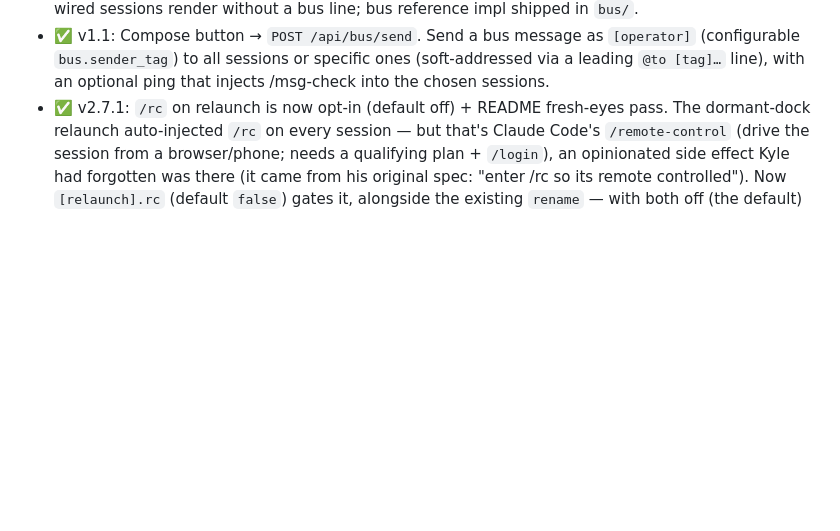
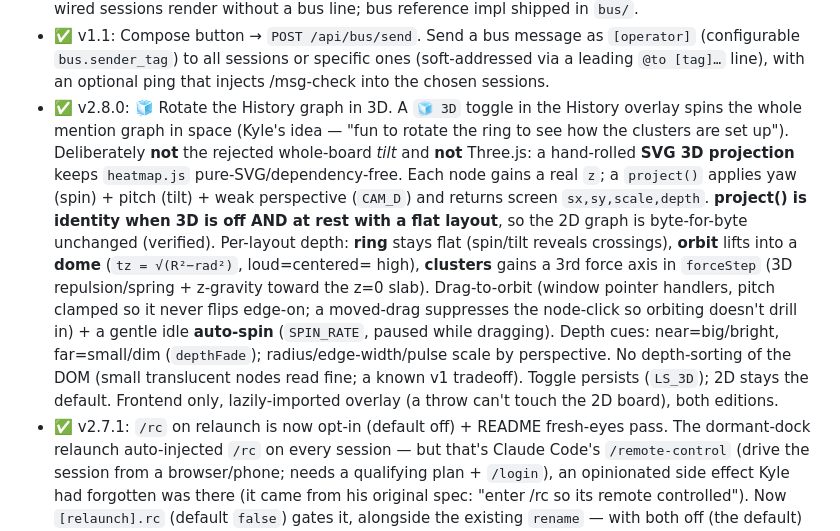
Before and after one commit to kylefoxaustin/claude-connect, a Markdown page: CLAUDE.md, the part around the change. GitHub-like rendering; blank space fills up the shorter version.

```diff
--- a/CLAUDE.md
+++ b/CLAUDE.md
@@ -36,6 +36,25 @@ Local browser dashboard for monitoring active Claude Code sessions on a single w
   `[operator]` (configurable `bus.sender_tag`) to all sessions or specific
   ones (soft-addressed via a leading `@to [tag]…` line), with an optional
   ping that injects /msg-check into the chosen sessions.
+- ✅ v2.8.0: 🧊 Rotate the History graph in 3D. A `🧊 3D` toggle in the History
+  overlay spins the whole mention graph in space (Kyle's idea — "fun to rotate
+  the ring to see how the clusters are set up"). Deliberately **not** the
+  rejected whole-board *tilt* and **not** Three.js: a hand-rolled **SVG 3D
+  projection** keeps `heatmap.js` pure-SVG/dependency-free. Each node gains a real
+  `z`; a `project()` applies yaw (spin) + pitch (tilt) + weak perspective
+  (`CAM_D`) and returns screen `sx,sy,scale,depth`. **project() is identity when
+  3D is off AND at rest with a flat layout**, so the 2D graph is byte-for-byte
+  unchanged (verified). Per-layout depth: **ring** stays flat (spin/tilt reveals
+  crossings), **orbit** lifts into a **dome** (`tz = √(R²−rad²)`, loud=centered=
+  high), **clusters** gains a 3rd force axis in `forceStep` (3D repulsion/spring +
+  z-gravity toward the z=0 slab). Drag-to-orbit (window pointer handlers, pitch
+  clamped so it never flips edge-on; a moved-drag suppresses the node-click so
+  orbiting doesn't drill in) + a gentle idle **auto-spin** (`SPIN_RATE`, paused
+  while dragging). Depth cues: near=big/bright, far=small/dim (`depthFade`);
+  radius/edge-width/pulse scale by perspective. No depth-sorting of the DOM (small
+  translucent nodes read fine; a known v1 tradeoff). Toggle persists (`LS_3D`);
+  2D stays the default. Frontend only, lazily-imported overlay (a throw can't
+  touch the 2D board), both editions.
 - ✅ v2.7.1: `/rc` on relaunch is now opt-in (default off) + README fresh-eyes
   pass. The dormant-dock relaunch auto-injected `/rc` on every session — but
   that's Claude Code's `/remote-control` (drive the session from a browser/phone;
```
Also changed, not shown: README.md (+32 -18 lines), assets/screenshot-3d-history.png (added), 5 other files.
